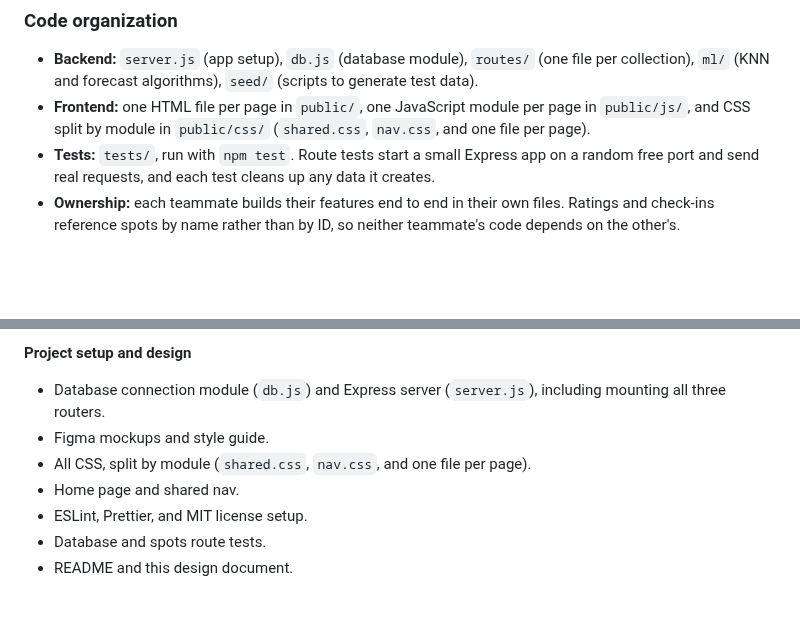
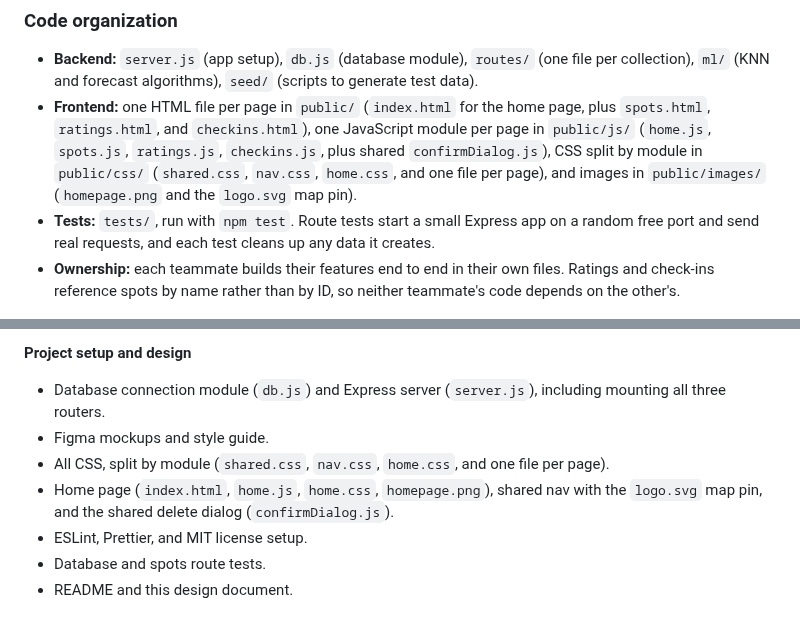
Before and after one commit to BryanSJamesDev/study-spot-finder, a Markdown page: docs/design-document.md, 2 parts joined by grey strips. Drawn GitHub-style; blank space fills up the shorter version.

Commit message:
added the home page, logo and delete dialog files to the design document

```diff
--- a/docs/design-document.md
+++ b/docs/design-document.md
@@ -191,7 +191,7 @@ flowchart LR
 ### Code organization
 
 - **Backend:** `server.js` (app setup), `db.js` (database module), `routes/` (one file per collection), `ml/` (KNN and forecast algorithms), `seed/` (scripts to generate test data).
-- **Frontend:** one HTML file per page in `public/`, one JavaScript module per page in `public/js/`, and CSS split by module in `public/css/` (`shared.css`, `nav.css`, and one file per page).
+- **Frontend:** one HTML file per page in `public/` (`index.html` for the home page, plus `spots.html`, `ratings.html`, and `checkins.html`), one JavaScript module per page in `public/js/` (`home.js`, `spots.js`, `ratings.js`, `checkins.js`, plus shared `confirmDialog.js`), CSS split by module in `public/css/` (`shared.css`, `nav.css`, `home.css`, and one file per page), and images in `public/images/` (`homepage.png` and the `logo.svg` map pin).
 - **Tests:** `tests/`, run with `npm test`. Route tests start a small Express app on a random free port and send real requests, and each test cleans up any data it creates.
 - **Ownership:** each teammate builds their features end to end in their own files. Ratings and check-ins reference spots by name rather than by ID, so neither teammate's code depends on the other's.
 
@@ -343,8 +343,8 @@ Each teammate builds their features end to end: the page, the browser JavaScript
 
 - Database connection module (`db.js`) and Express server (`server.js`), including mounting all three routers.
 - Figma mockups and style guide.
-- All CSS, split by module (`shared.css`, `nav.css`, and one file per page).
-- Home page and shared nav.
+- All CSS, split by module (`shared.css`, `nav.css`, `home.css`, and one file per page).
+- Home page (`index.html`, `home.js`, `home.css`, `homepage.png`), shared nav with the `logo.svg` map pin, and the shared delete dialog (`confirmDialog.js`).
 - ESLint, Prettier, and MIT license setup.
 - Database and spots route tests.
 - README and this design document.
```
